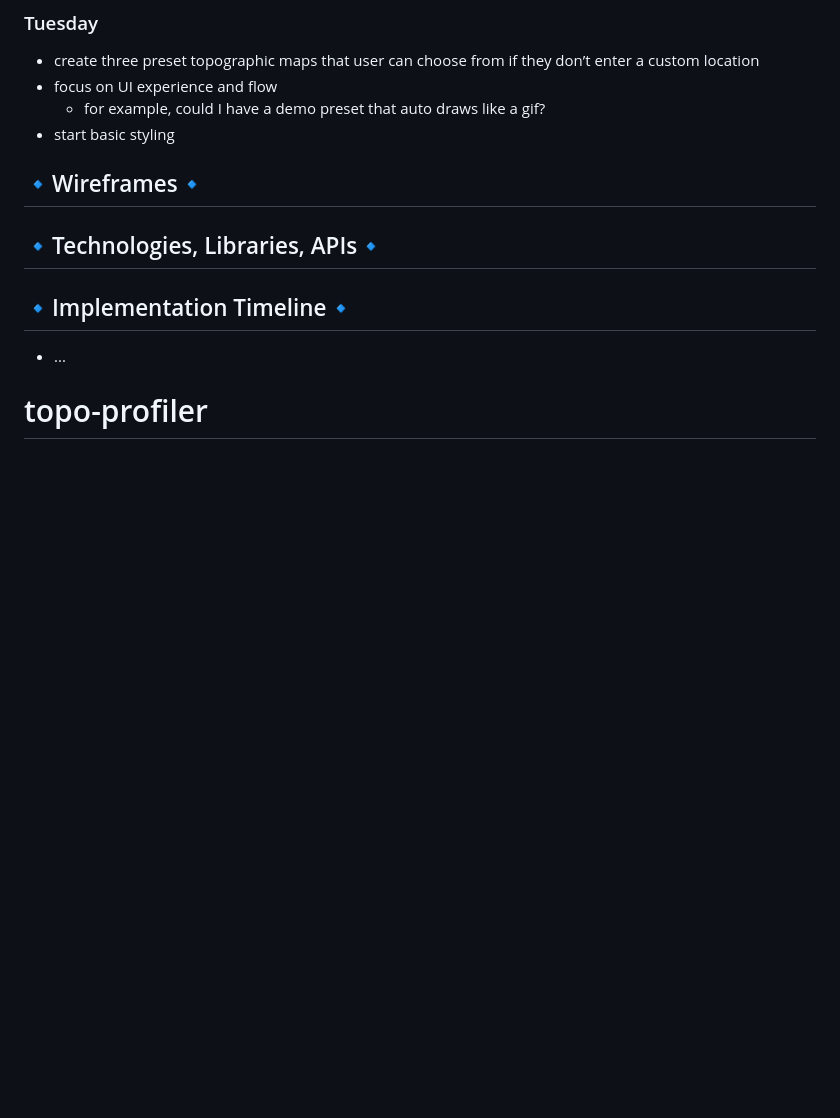
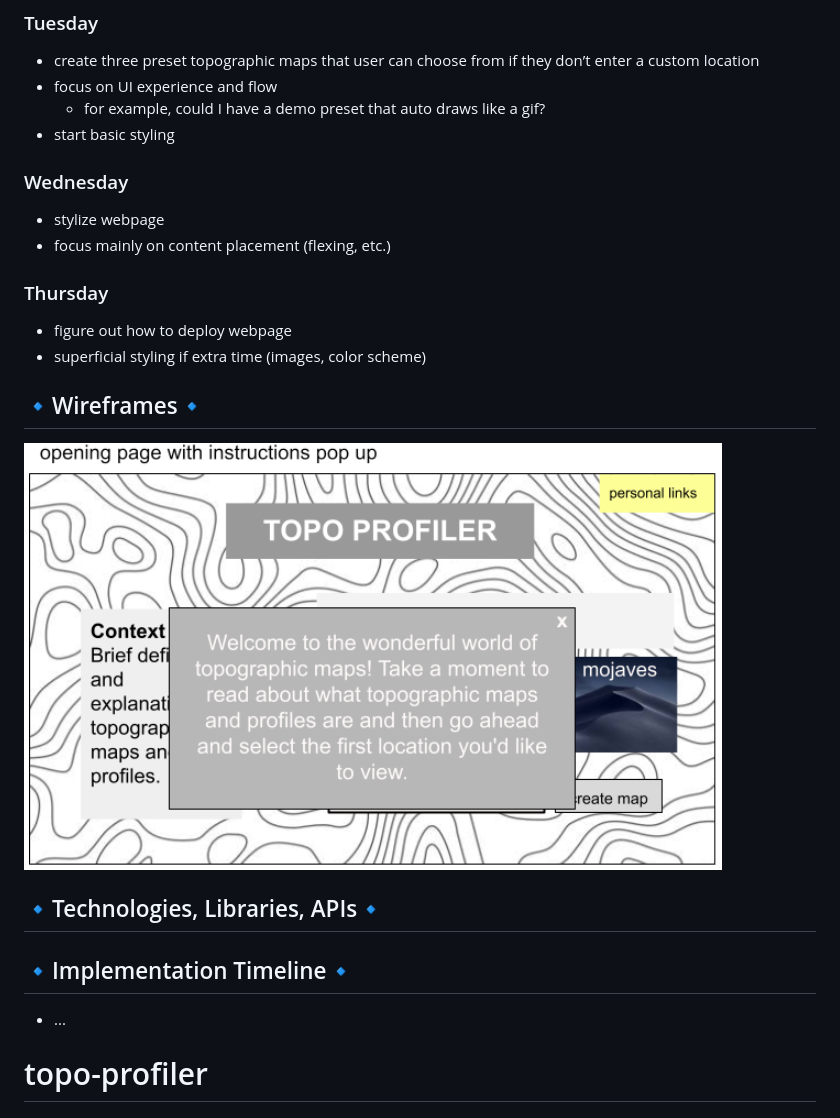
Before and after one commit to susanzea/topo-profiler0, a Markdown page: README.md, the part around one of its changes. GitHub-like rendering; pictures changed too: assets/1opening_with_alert.png (added); blank space fills up the shorter version.

Commit message:
testing markdown syntax

```diff
--- a/README.md
+++ b/README.md
@@ -24,8 +26,18 @@
     * for example, could I have a demo preset that auto draws like a gif?
 * start basic styling
 
+### Wednesday
+* stylize webpage
+* focus mainly on content placement (flexing, etc.)
+
+### Thursday
+* figure out how to deploy webpage
+* superficial styling if extra time (images, color scheme)
+
+
 
 ## :small_blue_diamond:Wireframes:small_blue_diamond:
+![GitHub Logo](./assets/1opening_with_alert.png)
 
 
 ## :small_blue_diamond:Technologies, Libraries, APIs:small_blue_diamond:
```
Also changed, not shown: other parts of README.md (+4 -2 lines), assets/2opening.png (added), assets/3map_with_alert.png (added), assets/4map_blank.png (added), assets/5map_filled.png (added).
